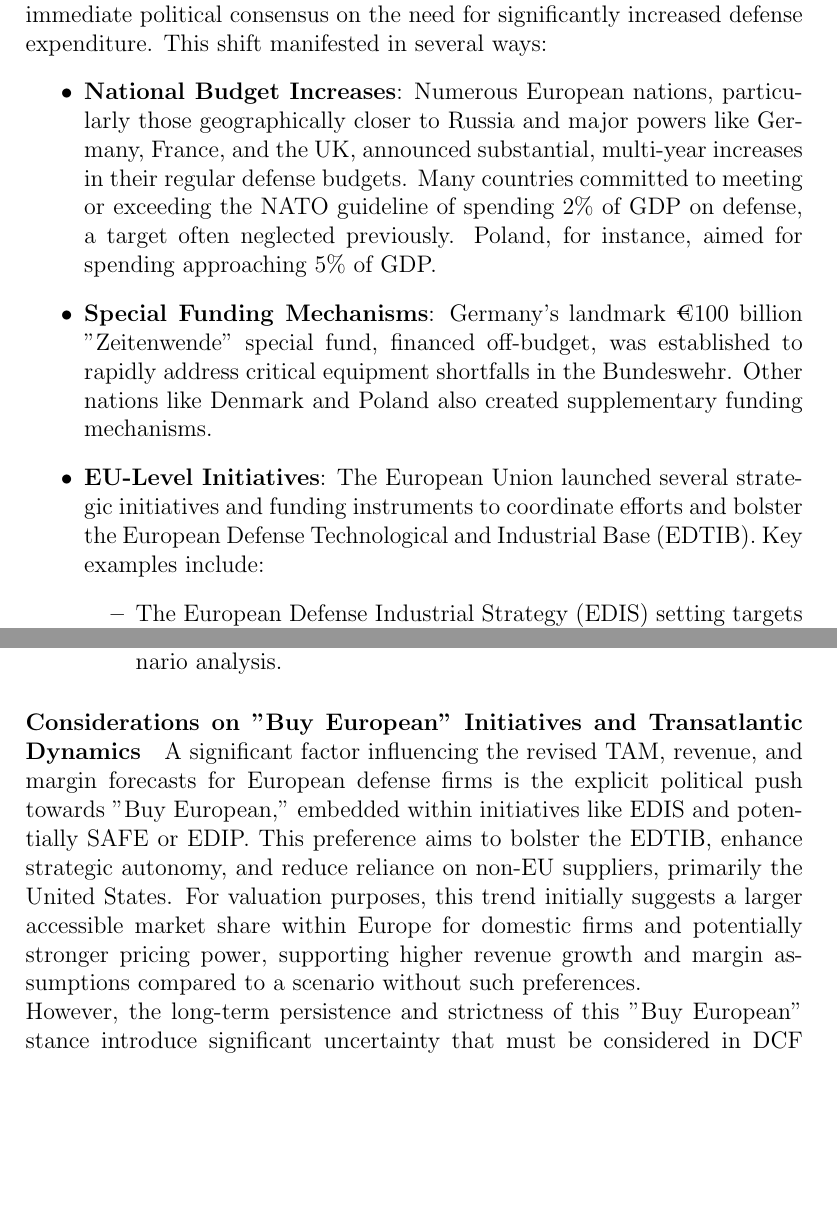
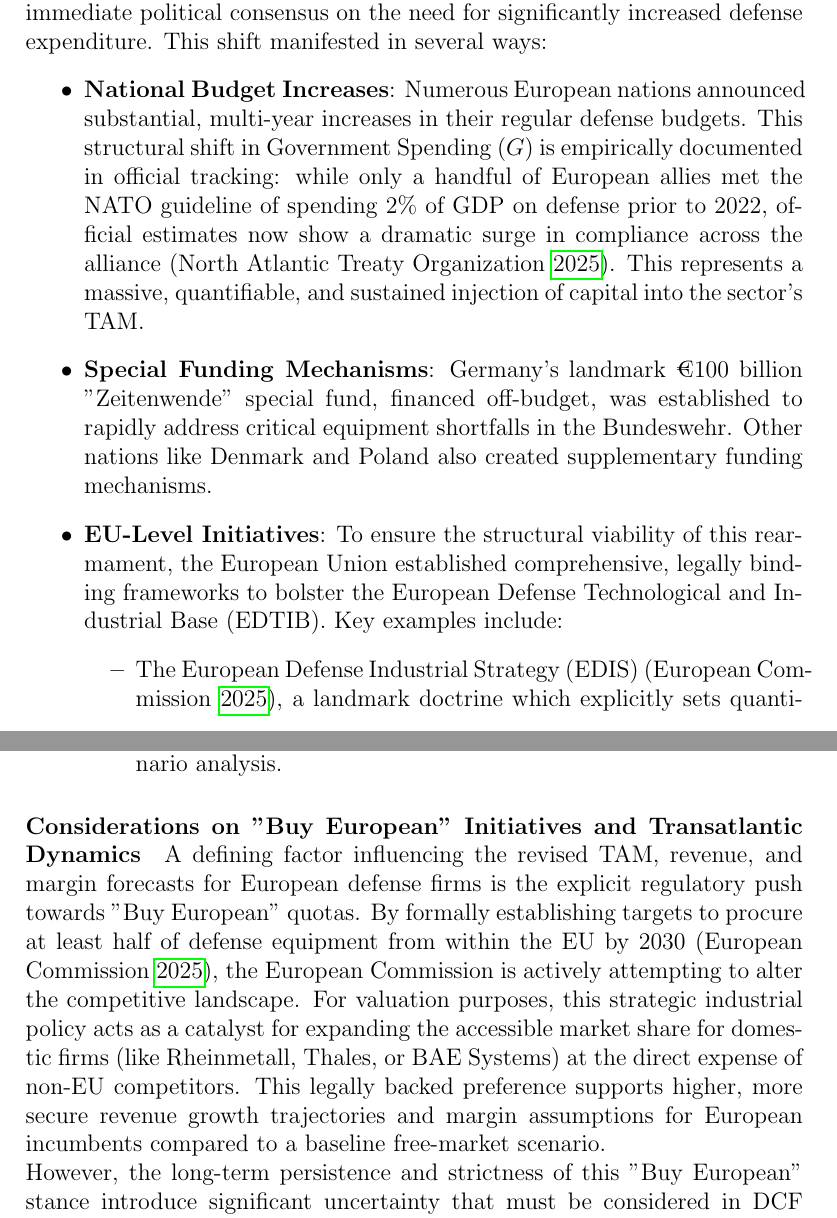
Before and after one commit to Alessio2704/thesis, a LaTeX thesis (main.tex, which reads parts/part_2/aggregate_demand.tex): two parts of pages 115 and 119 of 171 before the commit and two parts of pages 115 and 119 of 172 after it, joined at a grey line, cut so that both start at the same text, the shorter picture padded with empty space. Compiled offline with pdfLaTeX.

Commit message:
defence
a

```diff
--- a/parts/part_2/aggregate_demand.tex
+++ b/parts/part_2/aggregate_demand.tex
@@ -260,14 +260,12 @@ This case study examines the impact of a significant, externally driven shift in
 \paragraph{The Geopolitical Catalyst and Policy Response}
 The 2022 invasion shattered prevailing European security assumptions, leading to an almost immediate political consensus on the need for significantly increased defense expenditure. This shift manifested in several ways:
 \begin{itemize}
-    \item \textbf{National Budget Increases}: Numerous European nations, particularly those geographically closer to Russia and major powers like Germany, France, and the UK, announced substantial, multi-year increases in their regular defense budgets. Many countries committed to meeting or exceeding the NATO guideline of spending 2\% of GDP on defense, a target often neglected previously. Poland, for instance, aimed for spending approaching 5\% of GDP.
+    \item \textbf{National Budget Increases}: Numerous European nations announced substantial, multi-year increases in their regular defense budgets. This structural shift in Government Spending ($G$) is empirically documented in official tracking: while only a handful of European allies met the NATO guideline of spending 2\% of GDP on defense prior to 2022, official estimates now show a dramatic surge in compliance across the alliance \parencite{nato2024expenditure}. This represents a massive, quantifiable, and sustained injection of capital into the sector's TAM.
     \item \textbf{Special Funding Mechanisms}: Germany's landmark €100 billion "Zeitenwende" special fund, financed off-budget, was established to rapidly address critical equipment shortfalls in the Bundeswehr. Other nations like Denmark and Poland also created supplementary funding mechanisms.
-    \item \textbf{EU-Level Initiatives}: The European Union launched several strategic initiatives and funding instruments to coordinate efforts and bolster the European Defense Technological and Industrial Base (EDTIB). Key examples include:
+    \item \textbf{EU-Level Initiatives}: To ensure the structural viability of this rearmament, the European Union established comprehensive, legally binding frameworks to bolster the European Defense Technological and Industrial Base (EDTIB). Key examples include:
           \begin{itemize}
-              \item The European Defense Industrial Strategy (EDIS) setting targets for joint and intra-EU procurement.
-              \item Short-term instruments like ASAP (focused on ammunition production) and EDIRPA (incentivizing joint procurement).
-              \item Ongoing funding via the European Defense Fund (EDF) for collaborative R\&D.
-              \item Proposals for longer-term structures like the European Defense Industry Programme (EDIP) and major financing mechanisms like the €150 billion SAFE loan facility, often incorporating strong "Buy European" preferences.
+              \item The European Defense Industrial Strategy (EDIS) \parencite{ec2024edis}, a landmark doctrine which explicitly sets quantitative targets for joint and intra-EU procurement (e.g., aiming for 50\% of procurement budgets to be spent within the EU by 2030).
+              \item Proposals for long-term legislative structures like the European Defence Industry Programme (EDIP) \parencite{ec2024edip}, designed to mobilize billions in financing and provide financial incentives for member states to procure defense capabilities collaboratively and predominantly from European manufacturers.
               \item The ambitious "ReArm Europe / Readiness 2030" plan aiming to mobilize up to €800 billion in additional investment, facilitated partly by temporary fiscal flexibility under the Stability and Growth Pact.
           \end{itemize}
 \end{itemize}
@@ -316,7 +314,7 @@ For an analyst valuing a European defense company during this period, integratin
 \end{itemize}
 
 \paragraph{Considerations on "Buy European" Initiatives and Transatlantic Dynamics} \label{par:defense_buy_european}
-A significant factor influencing the revised TAM, revenue, and margin forecasts for European defense firms is the explicit political push towards "Buy European," embedded within initiatives like EDIS and potentially SAFE or EDIP. This preference aims to bolster the EDTIB, enhance strategic autonomy, and reduce reliance on non-EU suppliers, primarily the United States. For valuation purposes, this trend initially suggests a larger accessible market share within Europe for domestic firms and potentially stronger pricing power, supporting higher revenue growth and margin assumptions compared to a scenario without such preferences.
+A defining factor influencing the revised TAM, revenue, and margin forecasts for European defense firms is the explicit regulatory push towards "Buy European" quotas. By formally establishing targets to procure at least half of defense equipment from within the EU by 2030 \parencite{ec2024edis}, the European Commission is actively attempting to alter the competitive landscape. For valuation purposes, this strategic industrial policy acts as a catalyst for expanding the accessible market share for domestic firms (like Rheinmetall, Thales, or BAE Systems) at the direct expense of non-EU competitors. This legally backed preference supports higher, more secure revenue growth trajectories and margin assumptions for European incumbents compared to a baseline free-market scenario.
 
 However, the long-term persistence and strictness of this "Buy European" stance introduce significant uncertainty that must be considered in DCF forecasting. The intensity of this policy is partly driven by perceptions of US reliability and foreign policy orientation. Key considerations include:
 \begin{itemize}
```
Also changed, not shown: references.bib (+44 -20 lines), main.pdf, parts/part_2/aggregate_demand.tex (2 more changed lines).
